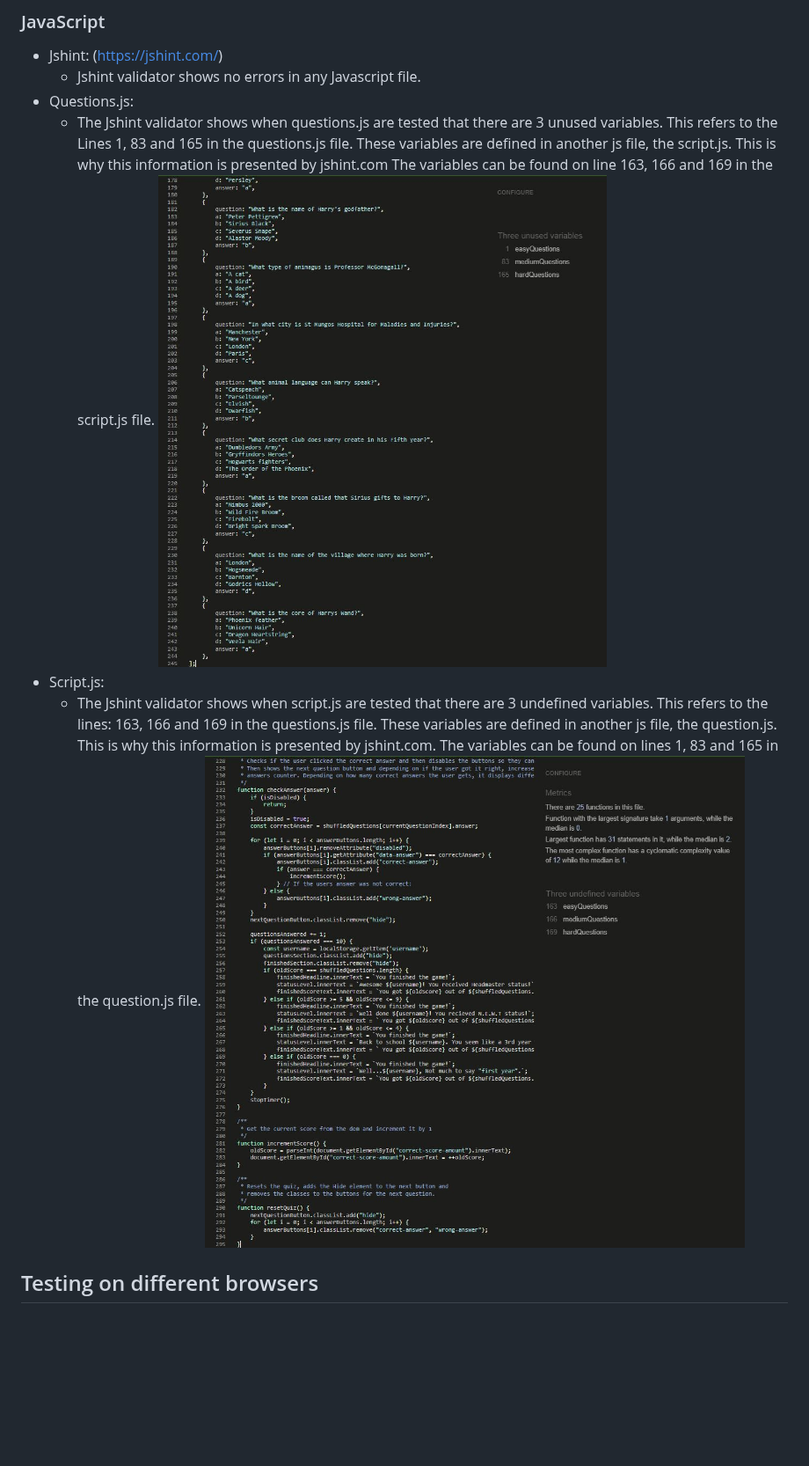
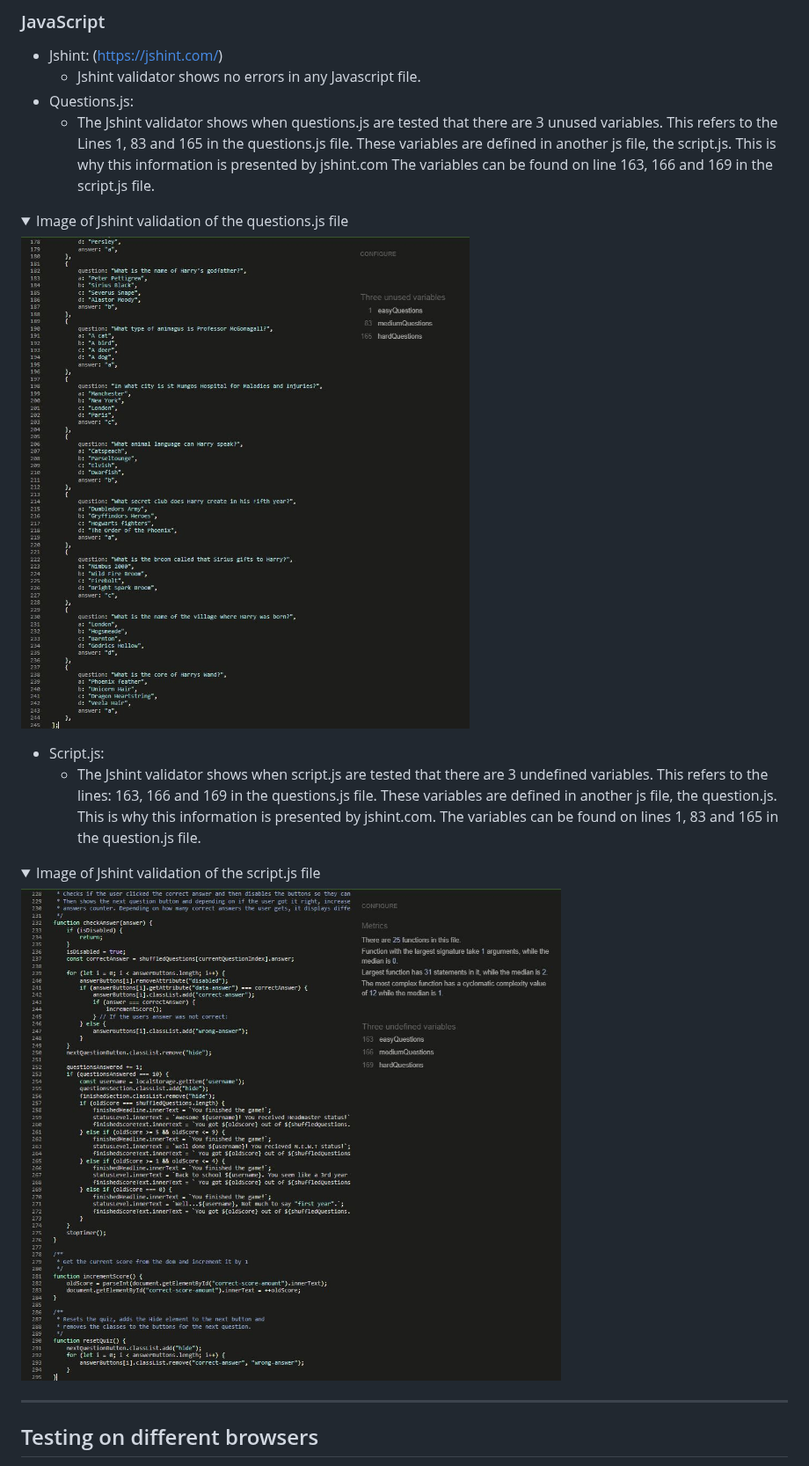
Before and after one commit to gStarhigh/pro2, a Markdown page: README.md, the part around the change. Shown at 88% size. Drawn GitHub-style; folded sections open; blank space fills up the shorter version.

Commit message:
added the clickable image option to the jshint validation images

```diff
--- a/README.md
+++ b/README.md
@@ -225,10 +225,19 @@ The wireframes should not be considered finished product, but as a tool I used a
     - Jshint validator shows no errors in any Javascript file.
 - Questions.js:
     - The Jshint validator shows when questions.js are tested that there are 3 unused variables. This refers to the Lines 1, 83 and 165 in the questions.js file. These variables are defined in another js file, the script.js. This is why this information is presented by jshint.com The variables can be found on line 163, 166 and 169 in the script.js file.
-![Image of Jshint validation of the questions.js file](/assets/images/jshint-java-questions.JPG)
+<details>
+<summary>Image of Jshint validation of the questions.js file</summary>
+<img src="assets/images/jshint-java-questions.JPG">
+</details>
+
 - Script.js:
     -  The Jshint validator shows when script.js are tested that there are 3 undefined variables. This refers to the lines: 163, 166 and 169 in the questions.js file. These variables are defined in another js file, the question.js. This is why this information is presented by jshint.com. The variables can be found on lines 1, 83 and 165 in the question.js file.
-![Image of Jshint validation of the script.js file](/assets/images/jshint-java-script.JPG)
+<details>
+<summary>Image of Jshint validation of the script.js file</summary>
+<img src="assets/images/jshint-java-script.JPG">
+</details>
+
+---
 
 ## Testing on different browsers
 - The website is tested on different devices. The website is responsive on all tested devices.
```
